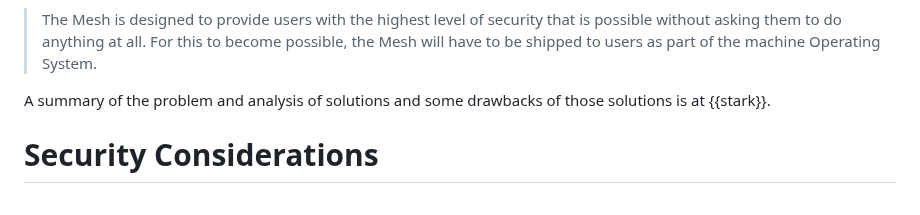
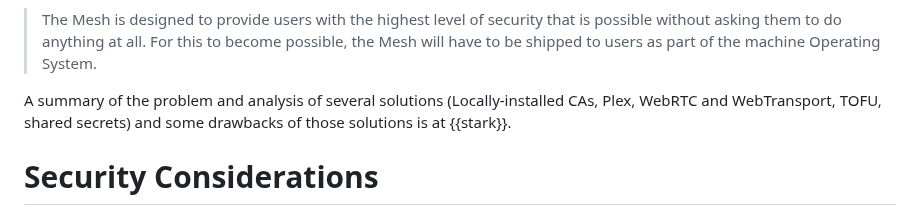
Before and after one commit to danwing/settle-requirements, a Markdown page: draft-nygren-requirements-https-local-domains.md, the part around the change. Rendered like a GitHub page.

Commit message:
improve summary of Stark paper

```diff
--- a/draft-nygren-requirements-https-local-domains.md
+++ b/draft-nygren-requirements-https-local-domains.md
@@ -288,8 +288,9 @@ description:
   all. For this to become possible, the Mesh will have to be shipped
   to users as part of the machine Operating System.
 
-A summary of the problem and analysis of solutions and some drawbacks of
-those solutions is at {{stark}}.
+A summary of the problem and analysis of several solutions
+(Locally-installed CAs, Plex, WebRTC and WebTransport, TOFU, shared
+secrets) and some drawbacks of those solutions is at {{stark}}.
 
 # Security Considerations
 
```
